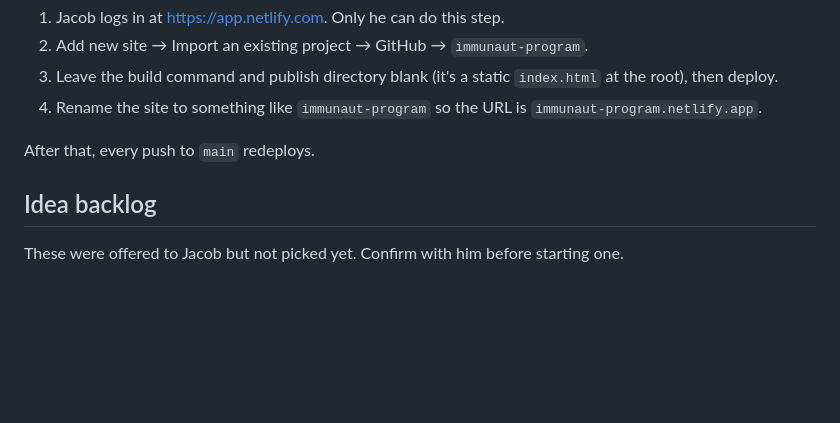
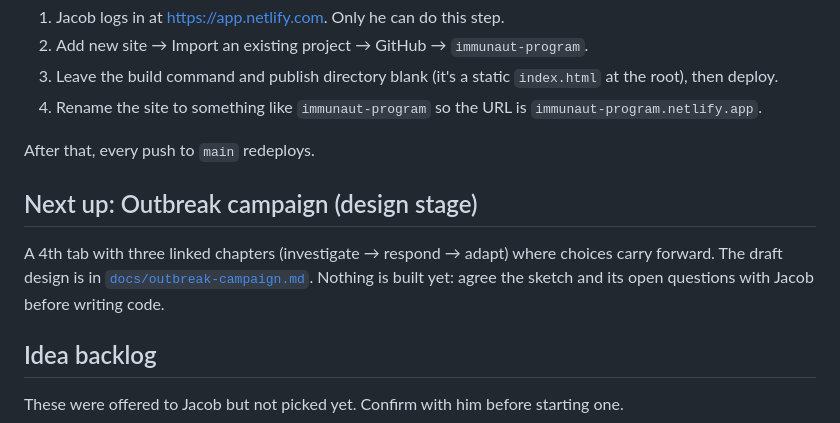
Before and after one commit to soulfulnevada/immunaut-program, a Markdown page: HANDOFF.md, the part around the change. Drawn GitHub-style; blank space fills up the shorter version.

Commit message:
Add Outbreak campaign design sketch for review
Co-Authored-By: Claude Opus 5.5 <noreply@anthropic.com>

```diff
--- a/HANDOFF.md
+++ b/HANDOFF.md
@@ -34,6 +34,10 @@ Jacob's other site (Golden Crumb Bakery) deploys from GitHub to Netlify automati
 
 After that, every push to `main` redeploys.
 
+## Next up: Outbreak campaign (design stage)
+
+A 4th tab with three linked chapters (investigate → respond → adapt) where choices carry forward. The draft design is in [`docs/outbreak-campaign.md`](docs/outbreak-campaign.md). Nothing is built yet: agree the sketch and its open questions with Jacob before writing code.
+
 ## Idea backlog
 
 These were offered to Jacob but not picked yet. Confirm with him before starting one.
```
Also changed, not shown: docs/outbreak-campaign.md (added, +102 -0 lines).
